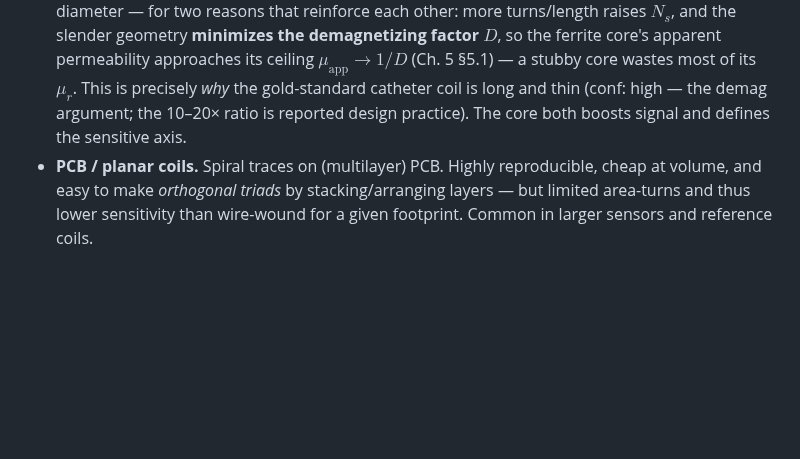
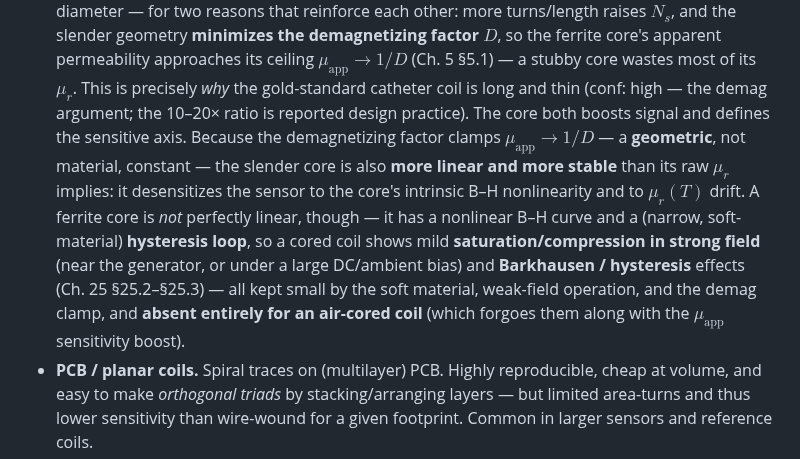
Before and after one commit to neilq1810/emt_study, a Markdown page: book/part-04-sensor-engineering/14-construction-technologies.md, the part around the change. Rendered like a GitHub page; blank space fills up the shorter version.

Commit message:
Cored-coil linearity/hysteresis: make the air-cored vs ferrite-cored distinction precise
Tightens the 'coils are highly linear' framing: that is true for an AIR-cored
coil; a ferrite/ferromagnetic core is intrinsically nonlinear (B-H curve,
saturation) and hysteretic (narrow soft-material loop, Barkhausen), but is kept
operationally near-linear in EMT by (a) weak-field small-signal operation, (b)
soft low-coercivity material, and (c) the demagnetization clamp mu_app->1/D
(geometric, not material), which also desensitizes it to mu_r(T) drift.

- Ch.14 §14.2 (wire-wound): added the explicit cored-coil linearity/hysteresis
  statement and why the slender demag-clamped geometry buys linearity+stability,
  not just sensitivity; air core forgoes both the effects and the boost.
- Ch.5 §5.4: qualified the 'highly linear' claim to 'air core ... highly linear,
  hysteresis-free; a soft ferrite core trades a little for sensitivity' -
  consistent with Ch.14.2 and Ch.25 §25.2-25.3.

Verifier PASS (57 ch); build clean.

https://claude.ai/code/session_016CjrVW1psuy7XncFVZptyT

```diff
--- a/book/part-04-sensor-engineering/14-construction-technologies.md
+++ b/book/part-04-sensor-engineering/14-construction-technologies.md
@@ -32,7 +32,16 @@ $N_sA_s$** within a size budget, while controlling self-resonance and noise
   (Ch. 5 §5.1) — a stubby core wastes most of its $\mu_r$. This is precisely *why*
   the gold-standard catheter coil is long and thin (conf: high — the demag
   argument; the 10–20× ratio is reported design practice). The core both boosts
-  signal and defines the sensitive axis.
+  signal and defines the sensitive axis. Because the demagnetizing factor clamps
+  $\mu_\text{app}\to1/D$ — a **geometric**, not material, constant — the slender core is
+  also **more linear and more stable** than its raw $\mu_r$ implies: it desensitizes the
+  sensor to the core's intrinsic B–H nonlinearity and to $\mu_r(T)$ drift. A ferrite core
+  is *not* perfectly linear, though — it has a nonlinear B–H curve and a (narrow,
+  soft-material) **hysteresis loop**, so a cored coil shows mild **saturation/compression
+  in strong field** (near the generator, or under a large DC/ambient bias) and
+  **Barkhausen / hysteresis** effects (Ch. 25 §25.2–§25.3) — all kept small by the soft
+  material, weak-field operation, and the demag clamp, and **absent entirely for an
+  air-cored coil** (which forgoes them along with the $\mu_\text{app}$ sensitivity boost).
 - **PCB / planar coils.** Spiral traces on (multilayer) PCB. Highly
   reproducible, cheap at volume, and easy to make *orthogonal triads* by
   stacking/arranging layers — but limited area-turns and thus lower sensitivity
```
Also changed, not shown: book/part-02-electromagnetic-theory/05-coupling-mutual-inductance.md (+4 -1 lines).
